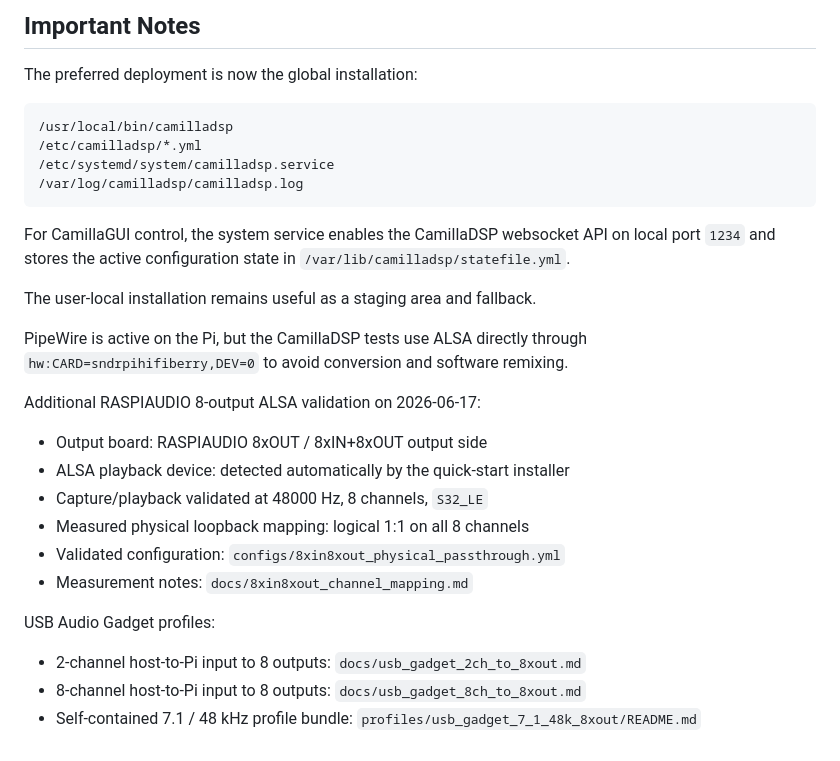
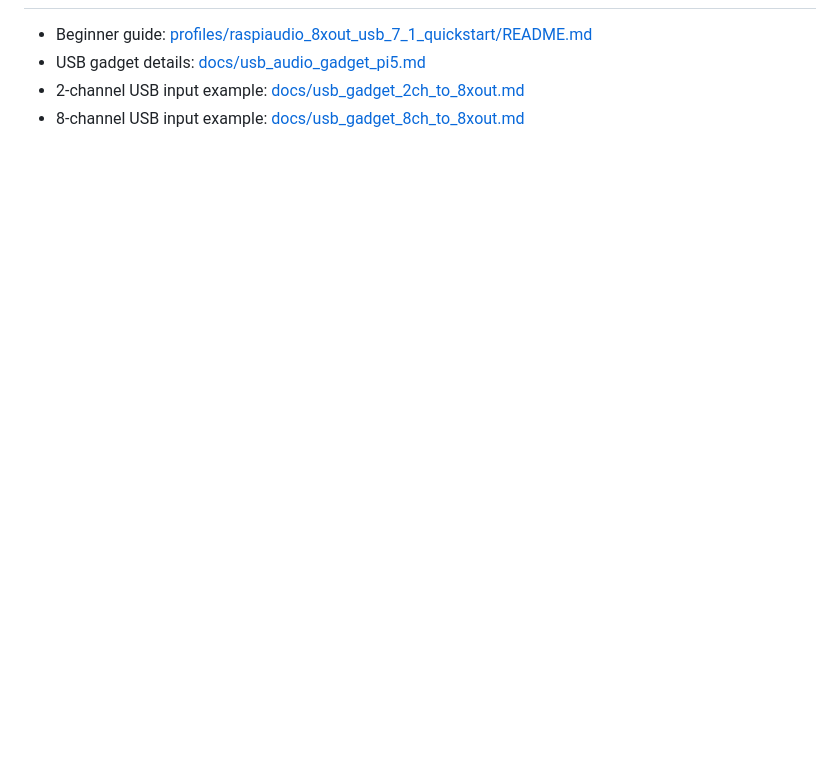
Before and after one commit to RASPIAUDIO/CamillaDSP, a Markdown page: README.md, the part around one of its changes. Drawn GitHub-style; blank space fills up the shorter version.

````diff
--- a/README.md
+++ b/README.md
@@ -135,35 +108,4 @@ systemd/
-## Important Notes
-
-The preferred deployment is now the global installation:
-
-```text
-/usr/local/bin/camilladsp
-/etc/camilladsp/*.yml
-/etc/systemd/system/camilladsp.service
-/var/log/camilladsp/camilladsp.log
-```
-
-For CamillaGUI control, the system service enables the CamillaDSP websocket API
-on local port `1234` and stores the active configuration state in
-`/var/lib/camilladsp/statefile.yml`.
-
-The user-local installation remains useful as a staging area and fallback.
-
-PipeWire is active on the Pi, but the CamillaDSP tests use ALSA directly through
-`hw:CARD=sndrpihifiberry,DEV=0` to avoid conversion and software remixing.
-
-Additional RASPIAUDIO 8-output ALSA validation on 2026-06-17:
-
-- Output board: RASPIAUDIO 8xOUT / 8xIN+8xOUT output side
-- ALSA playback device: detected automatically by the quick-start installer
-- Capture/playback validated at 48000 Hz, 8 channels, `S32_LE`
-- Measured physical loopback mapping: logical 1:1 on all 8 channels
-- Validated configuration: `configs/8xin8xout_physical_passthrough.yml`
-- Measurement notes: `docs/8xin8xout_channel_mapping.md`
-
-USB Audio Gadget profiles:
-
-- 2-channel host-to-Pi input to 8 outputs: `docs/usb_gadget_2ch_to_8xout.md`
-- 8-channel host-to-Pi input to 8 outputs: `docs/usb_gadget_8ch_to_8xout.md`
-- Self-contained 7.1 / 48 kHz profile bundle:
-  `profiles/usb_gadget_7_1_48k_8xout/README.md`
+- Beginner guide: [profiles/raspiaudio_8xout_usb_7_1_quickstart/README.md](profiles/raspiaudio_8xout_usb_7_1_quickstart/README.md)
+- USB gadget details: [docs/usb_audio_gadget_pi5.md](docs/usb_audio_gadget_pi5.md)
+- 2-channel USB input example: [docs/usb_gadget_2ch_to_8xout.md](docs/usb_gadget_2ch_to_8xout.md)
+- 8-channel USB input example: [docs/usb_gadget_8ch_to_8xout.md](docs/usb_gadget_8ch_to_8xout.md)
````
Also changed, not shown: other parts of README.md (+94 -121 lines), docs/assets/camilladsp-usb-7-1-meters.png (added), docs/assets/camilladsp-usb-7-1-mixer.png (added), 1 other file.
